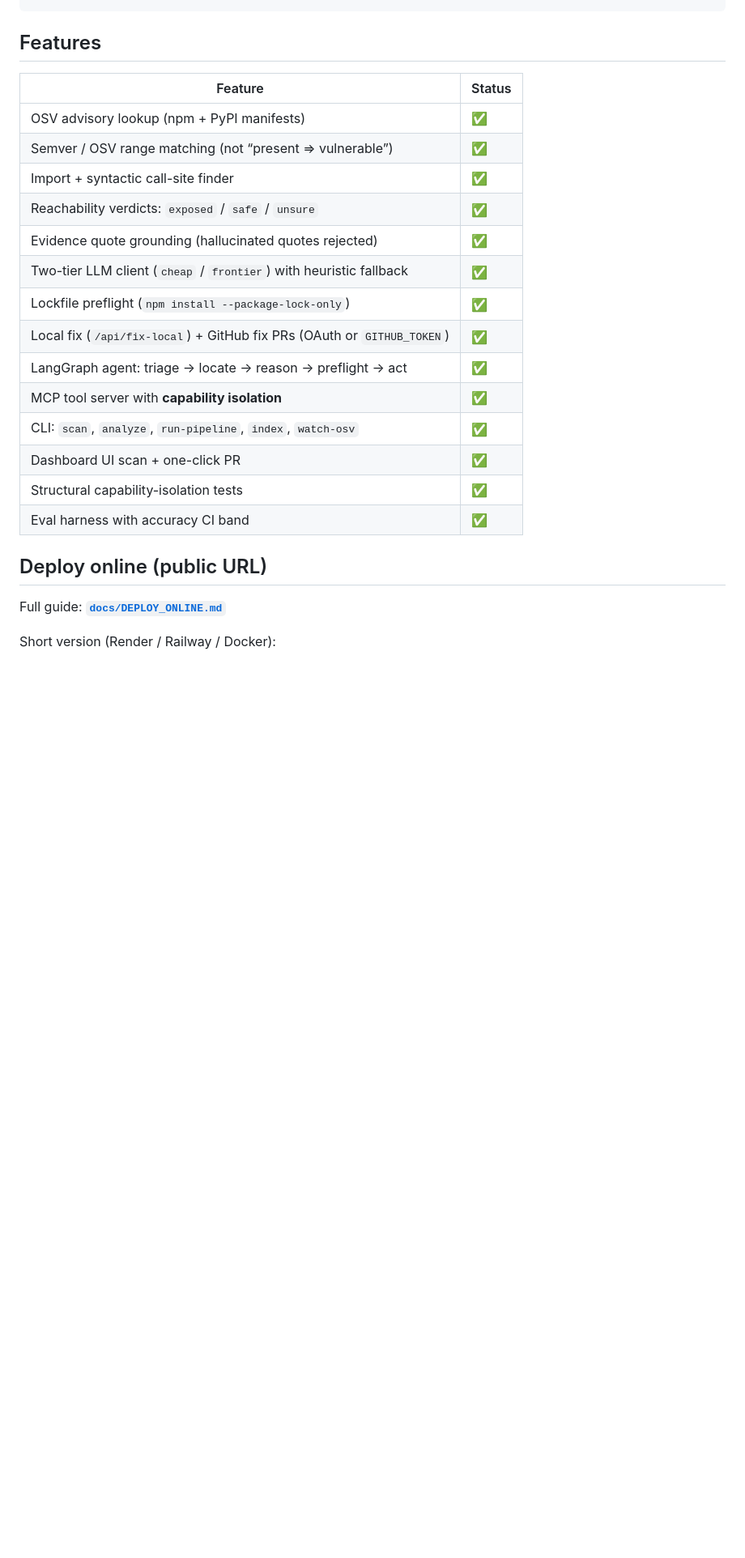
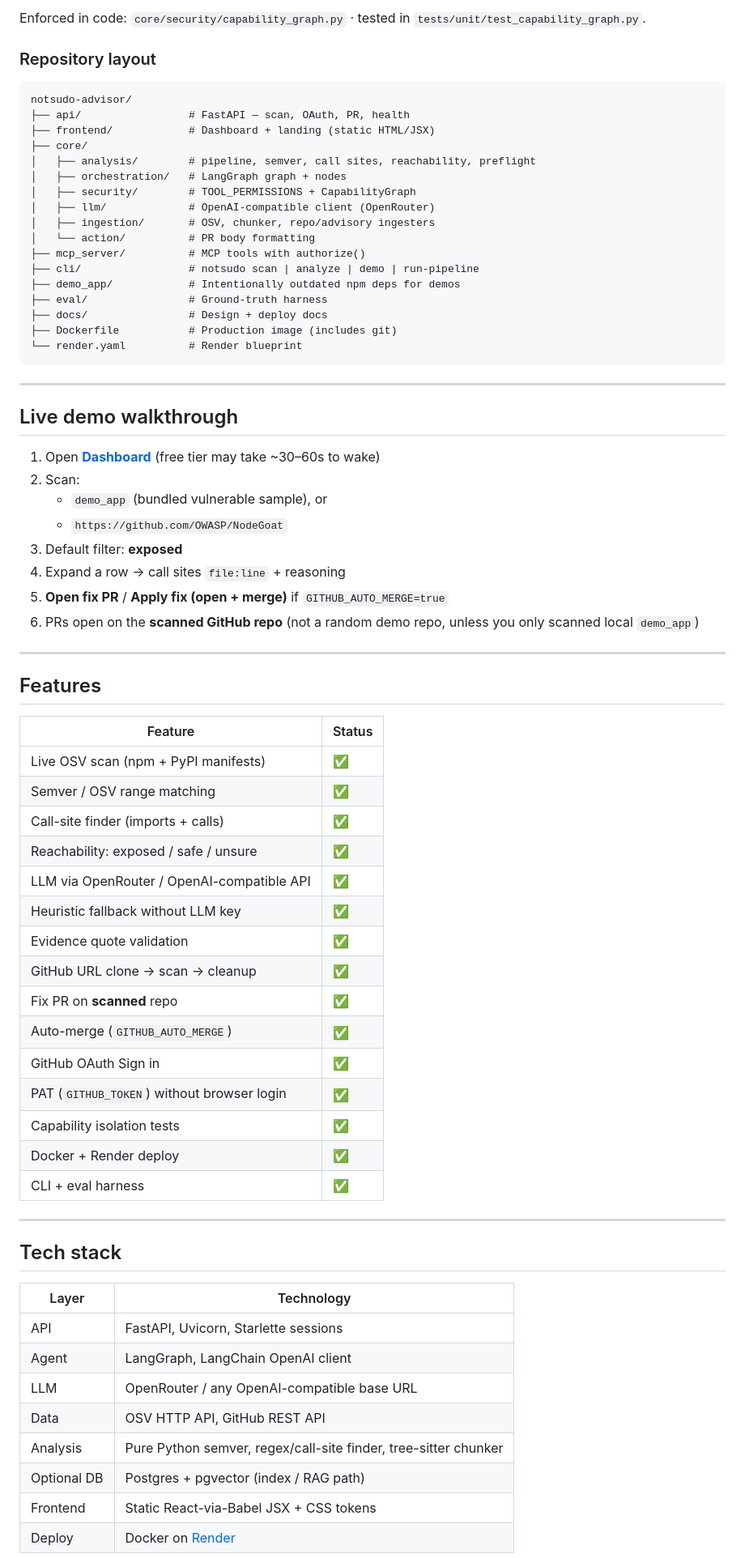
Before and after one commit to ashokDevs/notsudo-advisor, a Markdown page: README.md, the part around one of its changes. Shown at 81% size. GitHub-like rendering; blank space fills up the shorter version.

Commit message:
docs: expand README with architecture diagrams, live links, and description

````diff
--- a/README.md
+++ b/README.md
@@ -11,26 +158,74 @@ OSV advisories → semver match → call-site location → reachability verdict
+Enforced in code: `core/security/capability_graph.py` · tested in `tests/unit/test_capability_graph.py`.
+
+### Repository layout
+
+```text
+notsudo-advisor/
+├── api/                 # FastAPI — scan, OAuth, PR, health
+├── frontend/            # Dashboard + landing (static HTML/JSX)
+├── core/
+│   ├── analysis/        # pipeline, semver, call sites, reachability, preflight
+│   ├── orchestration/   # LangGraph graph + nodes
+│   ├── security/        # TOOL_PERMISSIONS + CapabilityGraph
+│   ├── llm/             # OpenAI-compatible client (OpenRouter)
+│   ├── ingestion/       # OSV, chunker, repo/advisory ingesters
+│   └── action/          # PR body formatting
+├── mcp_server/          # MCP tools with authorize()
+├── cli/                 # notsudo scan | analyze | demo | run-pipeline
+├── demo_app/            # Intentionally outdated npm deps for demos
+├── eval/                # Ground-truth harness
+├── docs/                # Design + deploy docs
+├── Dockerfile           # Production image (includes git)
+└── render.yaml          # Render blueprint
+```
+
+---
+
+## Live demo walkthrough
+
+1. Open **[Dashboard](https://notsudo-advisor.onrender.com/Dashboard.html)** (free tier may take ~30–60s to wake)
+2. Scan:
+   - `demo_app` (bundled vulnerable sample), or
+   - `https://github.com/OWASP/NodeGoat`
+3. Default filter: **exposed**
+4. Expand a row → call sites `file:line` + reasoning
+5. **Open fix PR** / **Apply fix (open + merge)** if `GITHUB_AUTO_MERGE=true`
+6. PRs open on the **scanned GitHub repo** (not a random demo repo, unless you only scanned local `demo_app`)
+
+---
 
 ## Features
 
 | Feature | Status |
 |--------|--------|
-| OSV advisory lookup (npm + PyPI manifests) | ✅ |
-| Semver / OSV range matching (not “present ⇒ vulnerable”) | ✅ |
-| Import + syntactic call-site finder | ✅ |
-| Reachability verdicts: `exposed` / `safe` / `unsure` | ✅ |
-| Evidence quote grounding (hallucinated quotes rejected) | ✅ |
-| Two-tier LLM client (`cheap` / `frontier`) with heuristic fallback | ✅ |
-| Lockfile preflight (`npm install --package-lock-only`) | ✅ |
-| Local fix (`/api/fix-local`) + GitHub fix PRs (OAuth or `GITHUB_TOKEN`) | ✅ |
-| LangGraph agent: triage → locate → reason → preflight → act | ✅ |
-| MCP tool server with **capability isolation** | ✅ |
-| CLI: `scan`, `analyze`, `run-pipeline`, `index`, `watch-osv` | ✅ |
-| Dashboard UI scan + one-click PR | ✅ |
-| Structural capability-isolation tests | ✅ |
-| Eval harness with accuracy CI band | ✅ |
+| Live OSV scan (npm + PyPI manifests) | ✅ |
+| Semver / OSV range matching | ✅ |
+| Call-site finder (imports + calls) | ✅ |
+| Reachability: exposed / safe / unsure | ✅ |
+| LLM via OpenRouter / OpenAI-compatible API | ✅ |
+| Heuristic fallback without LLM key | ✅ |
+| Evidence quote validation | ✅ |
+| GitHub URL clone → scan → cleanup | ✅ |
+| Fix PR on **scanned** repo | ✅ |
+| Auto-merge (`GITHUB_AUTO_MERGE`) | ✅ |
+| GitHub OAuth Sign in | ✅ |
+| PAT (`GITHUB_TOKEN`) without browser login | ✅ |
+| Capability isolation tests | ✅ |
+| Docker + Render deploy | ✅ |
+| CLI + eval harness | ✅ |
 
-## Deploy online (public URL)
+---
 
-Full guide: **[`docs/DEPLOY_ONLINE.md`](docs/DEPLOY_ONLINE.md)**
+## Tech stack
 
-Short version (Render / Railway / Docker):
+| Layer | Technology |
+|-------|------------|
+| API | FastAPI, Uvicorn, Starlette sessions |
+| Agent | LangGraph, LangChain OpenAI client |
+| LLM | OpenRouter / any OpenAI-compatible base URL |
+| Data | OSV HTTP API, GitHub REST API |
+| Analysis | Pure Python semver, regex/call-site finder, tree-sitter chunker |
+| Optional DB | Postgres + pgvector (index / RAG path) |
+| Frontend | Static React-via-Babel JSX + CSS tokens |
+| Deploy | Docker on [Render](https://render.com) |
 
````
Also changed, not shown: other parts of README.md (+243 -145 lines).
